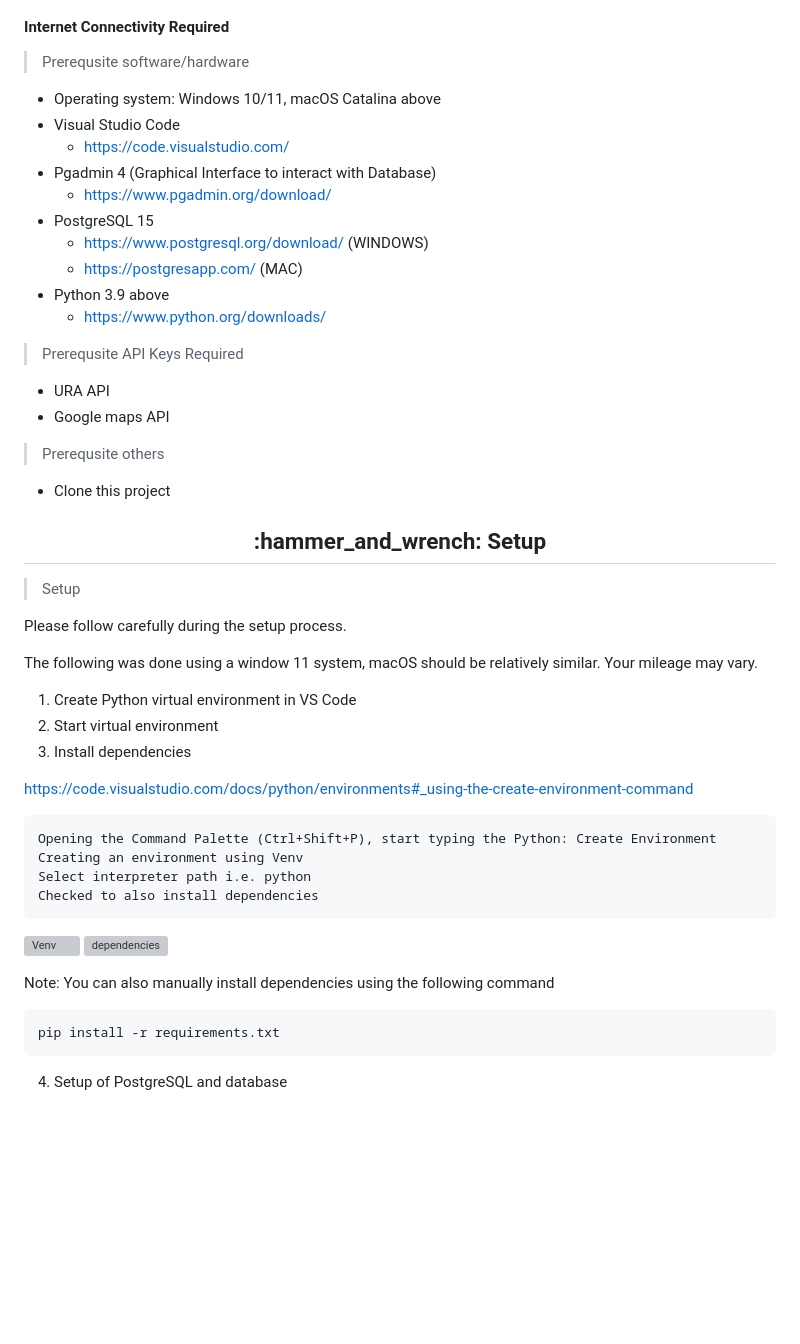
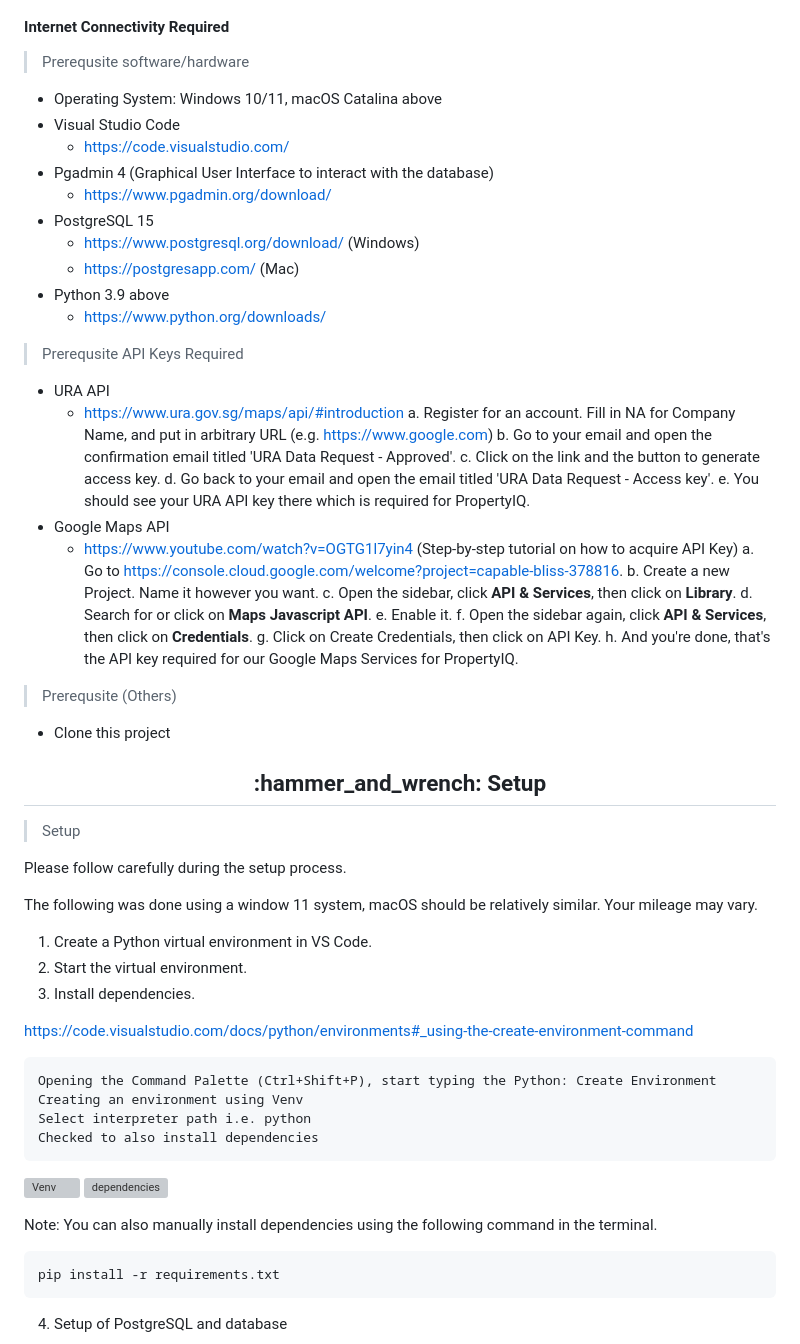
Before and after one commit to weikangg/PropertyIQ, a Markdown page: README.md, the part around the change. Rendered like a GitHub page; blank space fills up the shorter version; grey boxes are pictures that could not be loaded.

````diff
--- a/README.md
+++ b/README.md
@@ -7,22 +7,37 @@ PropertyIQ is a web application that organises and makes accessible relevant mar
 
 #### Internet Connectivity Required
 > Prerequsite software/hardware
-* Operating system: Windows 10/11, macOS Catalina above
+* Operating System: Windows 10/11, macOS Catalina above
 * Visual Studio Code
   + https://code.visualstudio.com/
-* Pgadmin 4 (Graphical Interface to interact with Database)
+* Pgadmin 4 (Graphical User Interface to interact with the database)
   + https://www.pgadmin.org/download/
 * PostgreSQL 15
-  + https://www.postgresql.org/download/ (WINDOWS)
-  + https://postgresapp.com/ (MAC)
+  + https://www.postgresql.org/download/ (Windows)
+  + https://postgresapp.com/ (Mac)
 * Python 3.9 above
   + https://www.python.org/downloads/
 
 > Prerequsite API Keys Required
 * URA API
-* Google maps API
+  + https://www.ura.gov.sg/maps/api/#introduction
+    a. Register for an account. Fill in NA for Company Name, and put in arbitrary URL (e.g. https://www.google.com)
+    b. Go to your email and open the confirmation email titled 'URA Data Request - Approved'.
+    c. Click on the link and the button to generate access key.
+    d. Go back to your email and open the email titled 'URA Data Request - Access key'.
+    e. You should see your URA API key there which is required for PropertyIQ.
+* Google Maps API
+  + https://www.youtube.com/watch?v=OGTG1l7yin4 (Step-by-step tutorial on how to acquire API Key)
+    a. Go to https://console.cloud.google.com/welcome?project=capable-bliss-378816.
+    b. Create a new Project. Name it however you want.
+    c. Open the sidebar, click **API & Services**, then click on **Library**.
+    d. Search for or click on **Maps Javascript API**.
+    e. Enable it.
+    f. Open the sidebar again, click **API & Services**, then click on **Credentials**.
+    g. Click on Create Credentials, then click on API Key.
+    h. And you're done, that's the API key required for our Google Maps Services for PropertyIQ.
 
->Prerequsite others
+>Prerequsite (Others)
 * Clone this project
 
 <h2 align="center"> :hammer_and_wrench:	Setup</h2>
@@ -32,9 +47,9 @@ PropertyIQ is a web application that organises and makes accessible relevant mar
 Please follow carefully during the setup process.
 
 The following was done using a window 11 system, macOS should be relatively similar. Your mileage may vary.
-1) Create Python virtual environment in VS Code
-2) Start virtual environment
-3) Install dependencies
+1) Create a Python virtual environment in VS Code.
+2) Start the virtual environment.
+3) Install dependencies.
 
 https://code.visualstudio.com/docs/python/environments#_using-the-create-environment-command
 ```
@@ -47,7 +62,7 @@ Checked to also install dependencies
 ![Venv](https://user-images.githubusercontent.com/101249007/229971014-ef4fa6a1-12f2-4912-8f42-12f0b04175e7.png)
 ![dependencies](https://user-images.githubusercontent.com/101249007/229971506-ed8eaace-682c-471a-b52d-dc5f2dea6a59.png)
 
-Note: You can also manually install dependencies using the following command
+Note: You can also manually install dependencies using the following command in the terminal.
 ```
 pip install -r requirements.txt
 ```
````
